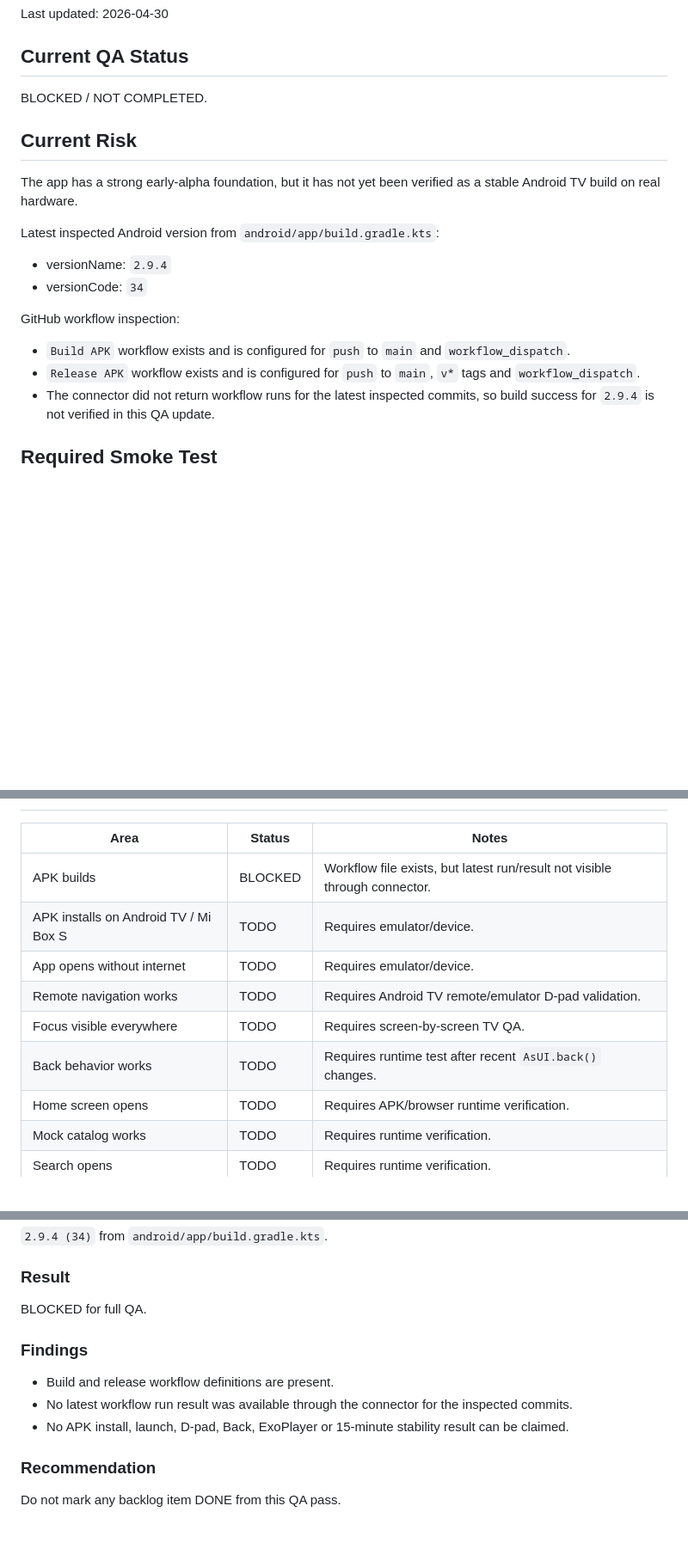
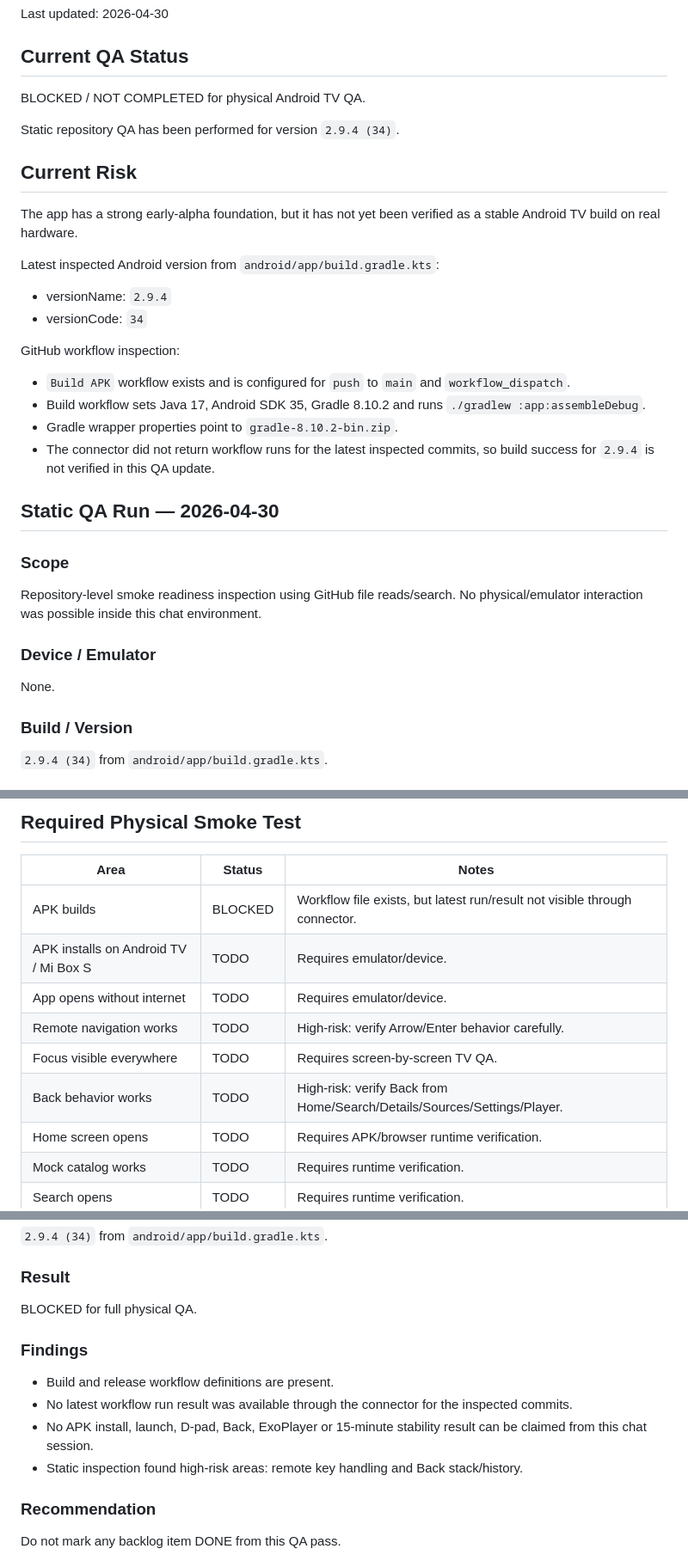
Before and after one commit to asker421/Asgard, a Markdown page: docs/qa/QA_STATUS.md, 3 parts joined by grey strips. Shown at 86% size. Rendered like a GitHub page; blank space fills up the shorter version.

Commit message:
Add static QA smoke inspection results

```diff
--- a/docs/qa/QA_STATUS.md
+++ b/docs/qa/QA_STATUS.md
@@ -4,7 +4,9 @@ Last updated: 2026-04-30
 
 ## Current QA Status
 
-BLOCKED / NOT COMPLETED.
+BLOCKED / NOT COMPLETED for physical Android TV QA.
+
+Static repository QA has been performed for version `2.9.4 (34)`.
 
 ## Current Risk
 
@@ -18,7 +20,21 @@ Latest inspected Android version from `android/app/build.gradle.kts`:
 GitHub workflow inspection:
 
 - `Build APK` workflow exists and is configured for `push` to `main` and `workflow_dispatch`.
-- `Release APK` workflow exists and is configured for `push` to `main`, `v*` tags and `workflow_dispatch`.
+- Build workflow sets Java 17, Android SDK 35, Gradle 8.10.2 and runs `./gradlew :app:assembleDebug`.
+- Gradle wrapper properties point to `gradle-8.10.2-bin.zip`.
 - The connector did not return workflow runs for the latest inspected commits, so build success for `2.9.4` is not verified in this QA update.
 
-## Required Smoke Test
+## Static QA Run — 2026-04-30
+
+### Scope
+
+Repository-level smoke readiness inspection using GitHub file reads/search. No physical/emulator interaction was possible inside this chat environment.
+
+### Device / Emulator
+
+None.
+
+### Build / Version
+
+`2.9.4 (34)` from `android/app/build.gradle.kts`.
+
@@ -25,12 +71,13 @@ GitHub workflow inspection:
+## Required Physical Smoke Test
 
 | Area | Status | Notes |
 |---|---|---|
 | APK builds | BLOCKED | Workflow file exists, but latest run/result not visible through connector. |
 | APK installs on Android TV / Mi Box S | TODO | Requires emulator/device. |
 | App opens without internet | TODO | Requires emulator/device. |
-| Remote navigation works | TODO | Requires Android TV remote/emulator D-pad validation. |
+| Remote navigation works | TODO | High-risk: verify Arrow/Enter behavior carefully. |
 | Focus visible everywhere | TODO | Requires screen-by-screen TV QA. |
-| Back behavior works | TODO | Requires runtime test after recent `AsUI.back()` changes. |
+| Back behavior works | TODO | High-risk: verify Back from Home/Search/Details/Sources/Settings/Player. |
 | Home screen opens | TODO | Requires APK/browser runtime verification. |
 | Mock catalog works | TODO | Requires runtime verification. |
 | Search opens | TODO | Requires runtime verification. |
@@ -65,13 +112,14 @@ None. No Android TV emulator or Mi Box S was available inside this chat environm
 
 ### Result
 
-BLOCKED for full QA.
+BLOCKED for full physical QA.
 
 ### Findings
 
 - Build and release workflow definitions are present.
 - No latest workflow run result was available through the connector for the inspected commits.
-- No APK install, launch, D-pad, Back, ExoPlayer or 15-minute stability result can be claimed.
+- No APK install, launch, D-pad, Back, ExoPlayer or 15-minute stability result can be claimed from this chat session.
+- Static inspection found high-risk areas: remote key handling and Back stack/history.
 
 ### Recommendation
 
```
Also changed, not shown: other parts of docs/qa/QA_STATUS.md (+30 -0 lines).
